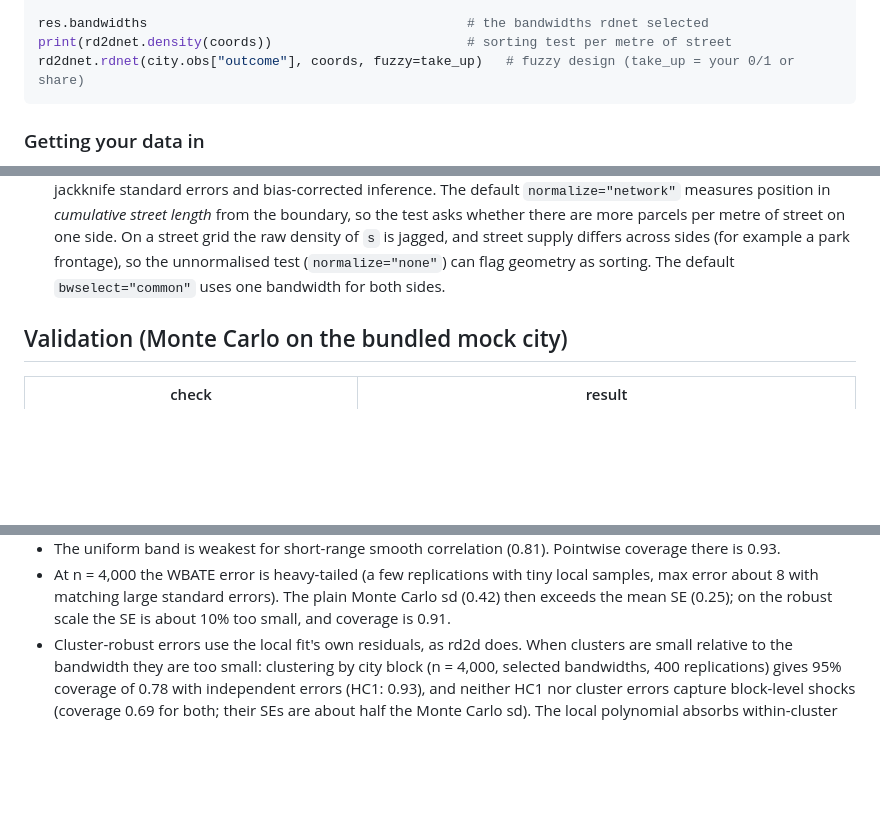
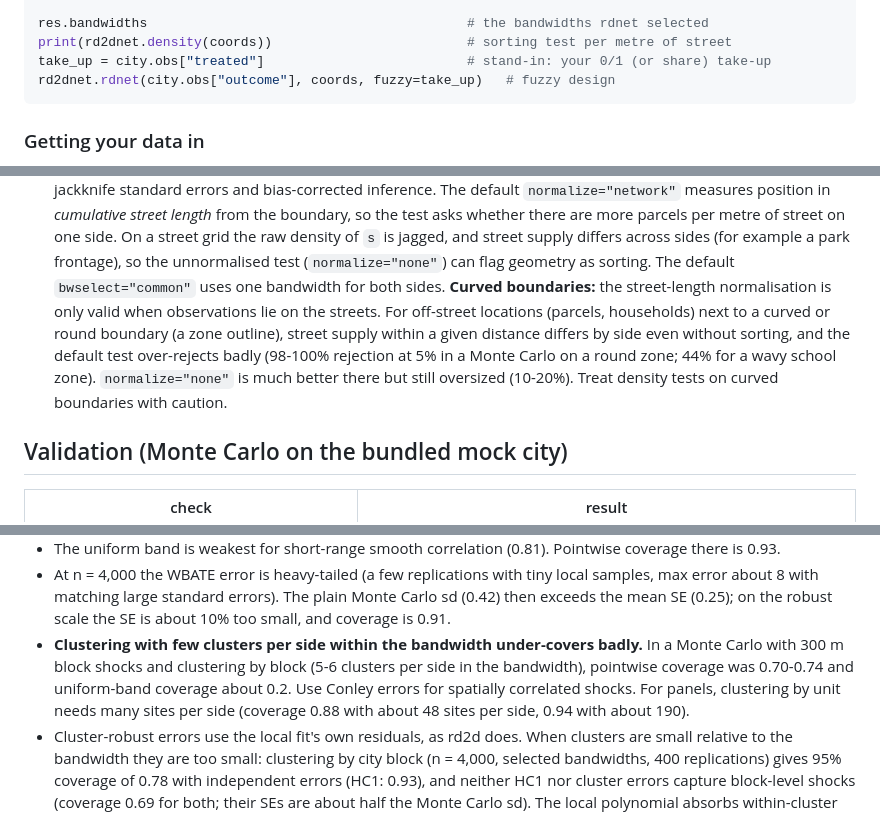
Before and after one commit to zwinship/rd2dnet, a Markdown page: README.md, 3 parts joined by grey strips. Drawn GitHub-style; blank space fills up the shorter version.

Commit message:
README: runnable examples; density test on curved boundaries; clustering with few clusters

````diff
--- a/README.md
+++ b/README.md
@@ -101,7 +101,8 @@ res.plot()
 
 res.bandwidths                                         # the bandwidths rdnet selected
 print(rd2dnet.density(coords))                         # sorting test per metre of street
-rd2dnet.rdnet(city.obs["outcome"], coords, fuzzy=take_up)   # fuzzy design (take_up = your 0/1 or share)
+take_up = city.obs["treated"]                          # stand-in: your 0/1 (or share) take-up
+rd2dnet.rdnet(city.obs["outcome"], coords, fuzzy=take_up)   # fuzzy design
 ```
 
 ### Getting your data in
@@ -225,6 +226,13 @@ default). It falls back to the bundled mock network with a warning when offline.
   of `s` is jagged, and street supply differs across sides (for example a park
   frontage), so the unnormalised test (`normalize="none"`) can flag geometry as
   sorting. The default `bwselect="common"` uses one bandwidth for both sides.
+  **Curved boundaries:** the street-length normalisation is only valid when
+  observations lie on the streets. For off-street locations (parcels, households)
+  next to a curved or round boundary (a zone outline), street supply within a given
+  distance differs by side even without sorting, and the default test over-rejects
+  badly (98-100% rejection at 5% in a Monte Carlo on a round zone; 44% for a wavy
+  school zone). `normalize="none"` is much better there but still oversized (10-20%).
+  Treat density tests on curved boundaries with caution.
 
 ## Validation (Monte Carlo on the bundled mock city)
 
@@ -264,6 +272,11 @@ each cell is pointwise / uniform-band coverage):
   samples, max error about 8 with matching large standard errors). The plain Monte Carlo
   sd (0.42) then exceeds the mean SE (0.25); on the robust scale the SE is about 10%
   too small, and coverage is 0.91.
+- **Clustering with few clusters per side within the bandwidth under-covers badly.** In a
+  Monte Carlo with 300 m block shocks and clustering by block (5-6 clusters per side in the
+  bandwidth), pointwise coverage was 0.70-0.74 and uniform-band coverage about 0.2. Use
+  Conley errors for spatially correlated shocks. For panels, clustering by unit needs many
+  sites per side (coverage 0.88 with about 48 sites per side, 0.94 with about 190).
 - Cluster-robust errors use the local fit's own residuals, as rd2d does. When clusters
   are small relative to the bandwidth they are too small: clustering by city block
   (n = 4,000, selected bandwidths, 400 replications) gives 95% coverage of 0.78 with
````
Also changed, not shown: other parts of README.md (+1 -1 lines).
